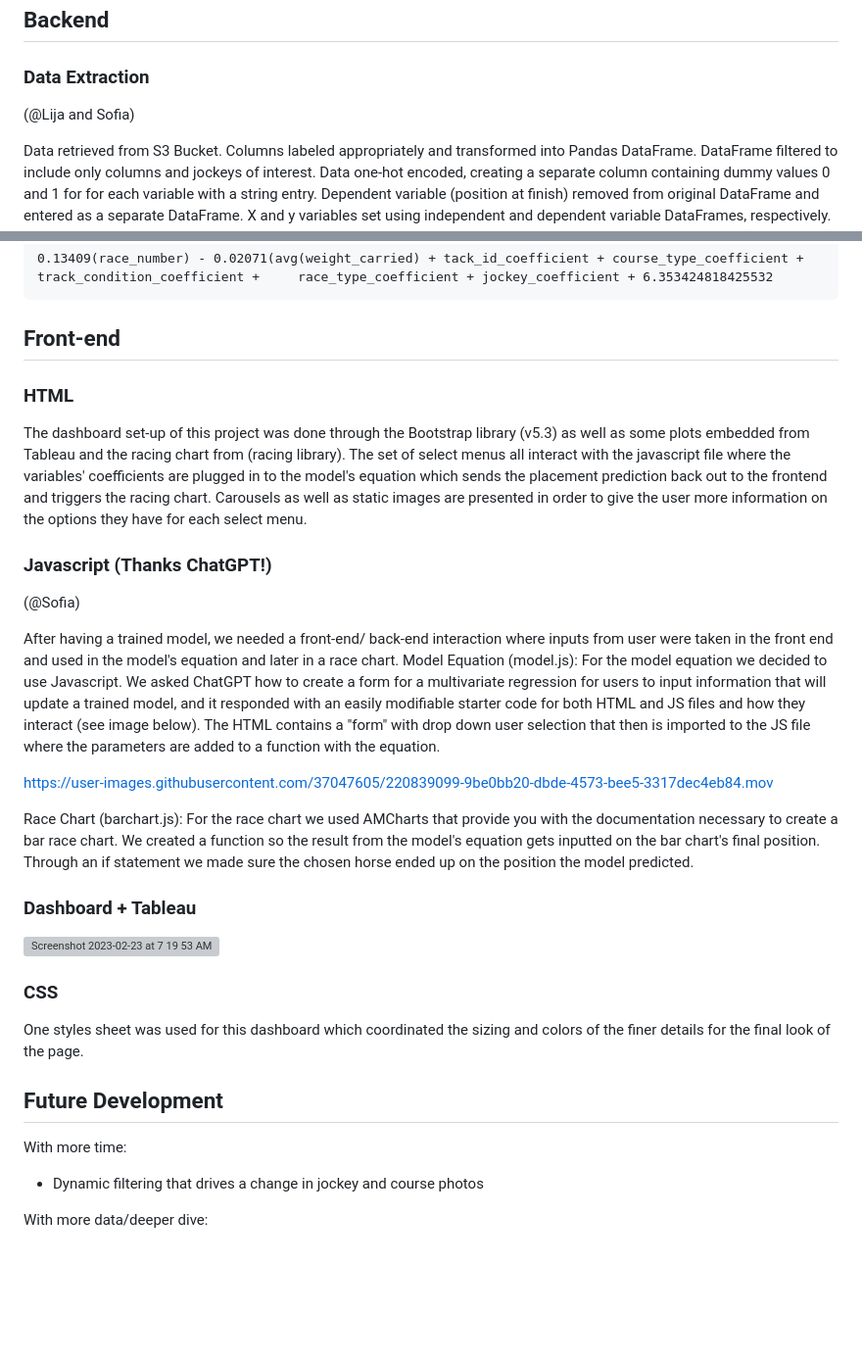
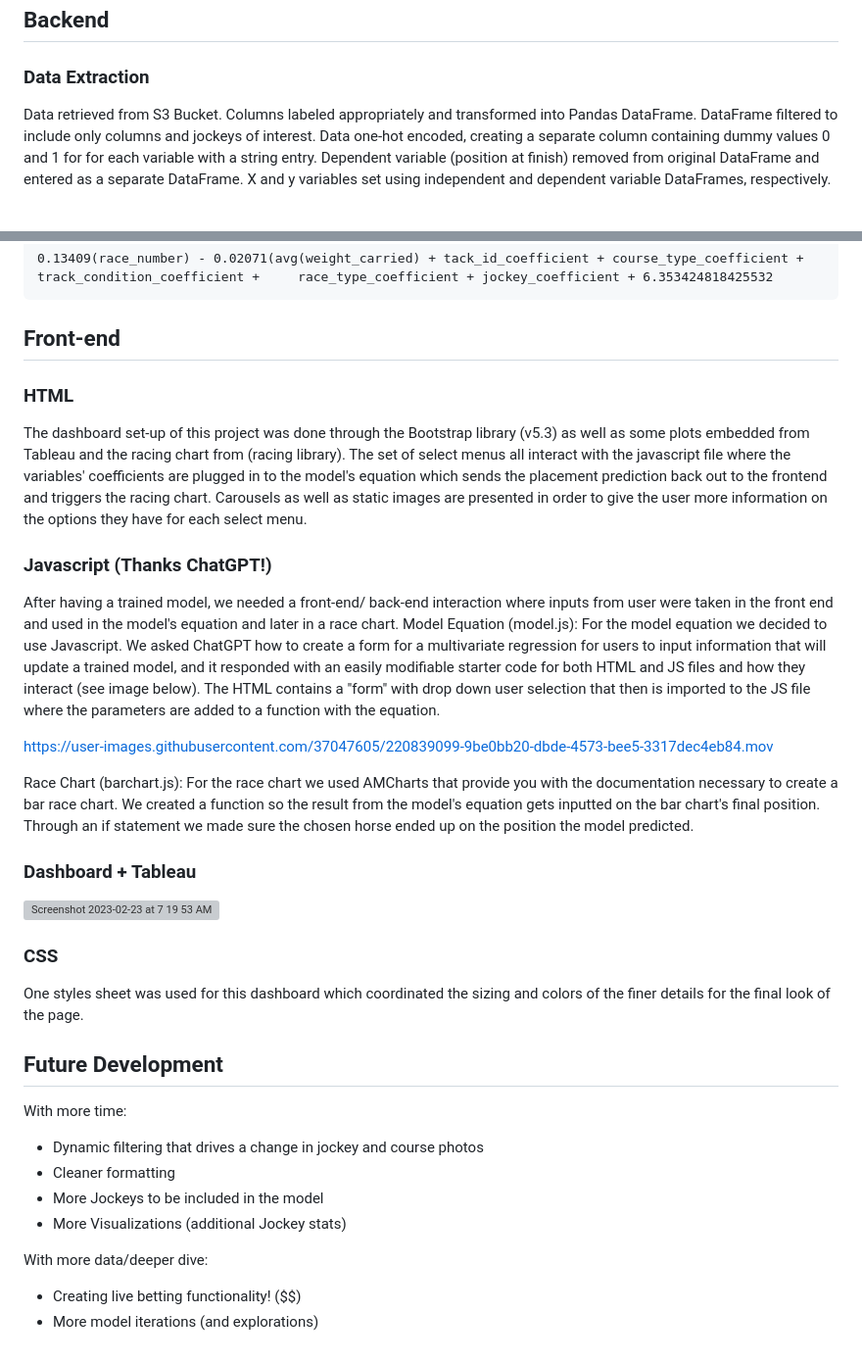
Before and after one commit to GMyers95/Off_to_the_Races, a Markdown page: README.md, 2 parts joined by grey strips. Shown at 98% size. GitHub-like rendering; blank space fills up the shorter version; grey boxes are pictures that could not be loaded.

```diff
--- a/README.md
+++ b/README.md
@@ -25,8 +29,6 @@ https://user-images.githubusercontent.com/37047605/220837805-d001f52f-001b-471a-
 
 ### Data Extraction
 
-(@Lija and Sofia)
-
 Data retrieved from S3 Bucket. Columns labeled appropriately and transformed into Pandas DataFrame. DataFrame filtered to include only columns and jockeys of interest. Data one-hot encoded, creating a separate column containing dummy values 0 and 1 for for each variable with a string entry. Dependent variable (position at finish) removed from original DataFrame and entered as a separate DataFrame. X and y variables set using independent and dependent variable DataFrames, respectively. Various regression models (i.e., Ridge, Lasso, Multivariate Linear) trained and tested using a combination of scaled and unscaled independent variable data. Training and test scores computed for all regression models. Variable coefficients and y-intercepts calculated for Ridge and Linear regression models. Ultimately, it was determined that the Unscaled Multivariate Linear Regression Model had the greatest predictive accuracy and the associated coefficients and y-intercept were used in the model equation:
 
     0.13409(race_number) - 0.02071(avg(weight_carried) + tack_id_coefficient + course_type_coefficient + track_condition_coefficient +     race_type_coefficient + jockey_coefficient + 6.353424818425532
@@ -34,12 +36,10 @@ Data retrieved from S3 Bucket. Columns labeled appropriately and transformed int
 
 ## Front-end
 
-
 ### HTML
 The dashboard set-up of this project was done through the Bootstrap library (v5.3) as well as some plots embedded from Tableau and the racing chart from (racing library). The set of select menus all interact with the javascript file where the variables' coefficients are plugged in to the model's equation which sends the placement prediction back out to the frontend and triggers the racing chart. Carousels as well as static images are presented in order to give the user more information on the options they have for each select menu.
 
 ### Javascript (Thanks ChatGPT!)
-(@Sofia)
 
 After having a trained model, we needed a front-end/ back-end interaction where inputs from user were taken in the front end and used in the model's equation and later in a race chart.
 Model Equation (model.js):
@@ -49,7 +49,6 @@ https://user-images.githubusercontent.com/37047605/220839099-9be0bb20-dbde-4573-
 
 Race Chart (barchart.js):
 For the race chart we used AMCharts that provide you with the documentation necessary to create a bar race chart. We created a function so the result from the model's equation gets inputted on the bar chart's final position. Through an if statement we made sure the chosen horse ended up on the position the model predicted.
-
 
 ### Dashboard + Tableau
 
@@ -63,5 +62,10 @@ One styles sheet was used for this dashboard which coordinated the sizing and co
 ## Future Development
 With more time:
 * Dynamic filtering that drives a change in jockey and course photos
+* Cleaner formatting
+* More Jockeys to be included in the model
+* More Visualizations (additional Jockey stats)
 
 With more data/deeper dive:
+* Creating live betting functionality! ($$)
+* More model iterations (and explorations)
```
Also changed, not shown: other parts of README.md (+4 -0 lines).
